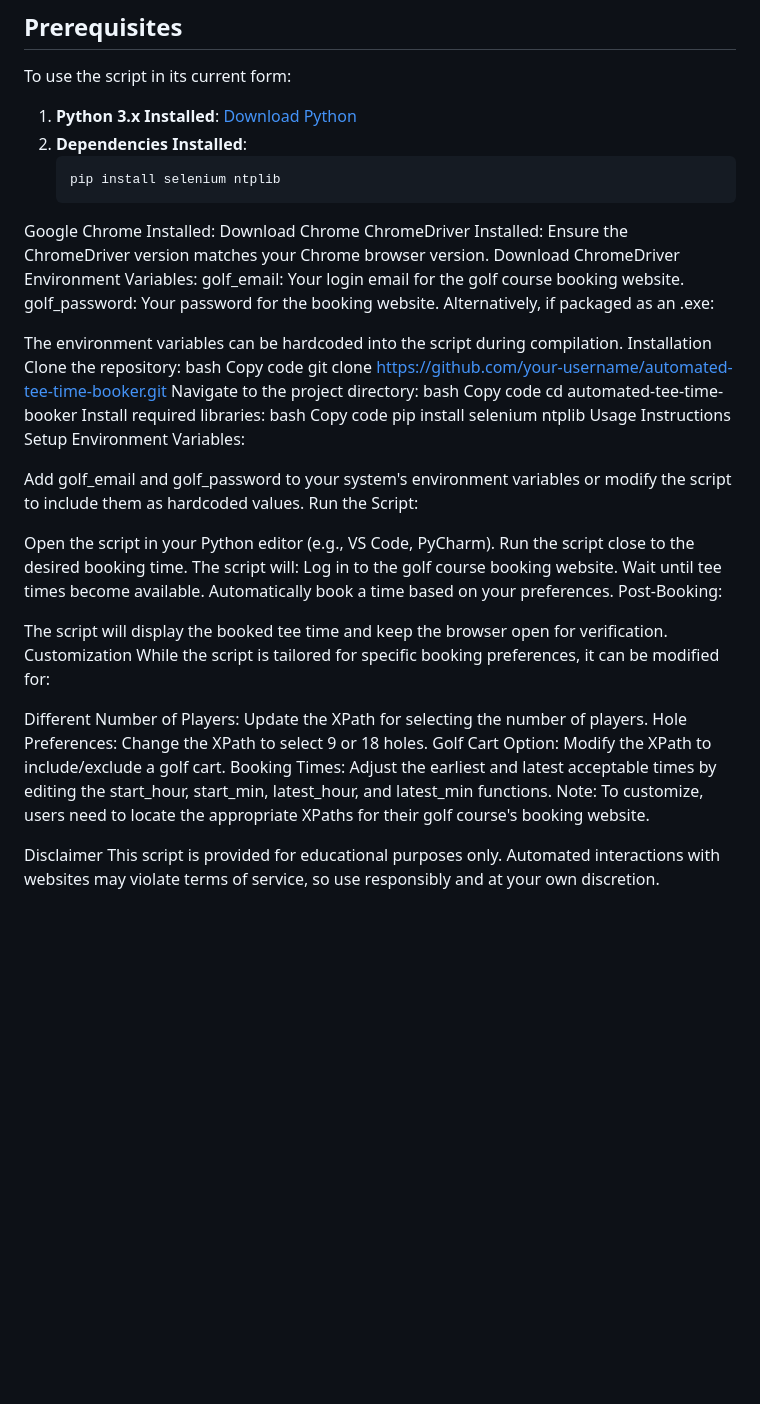
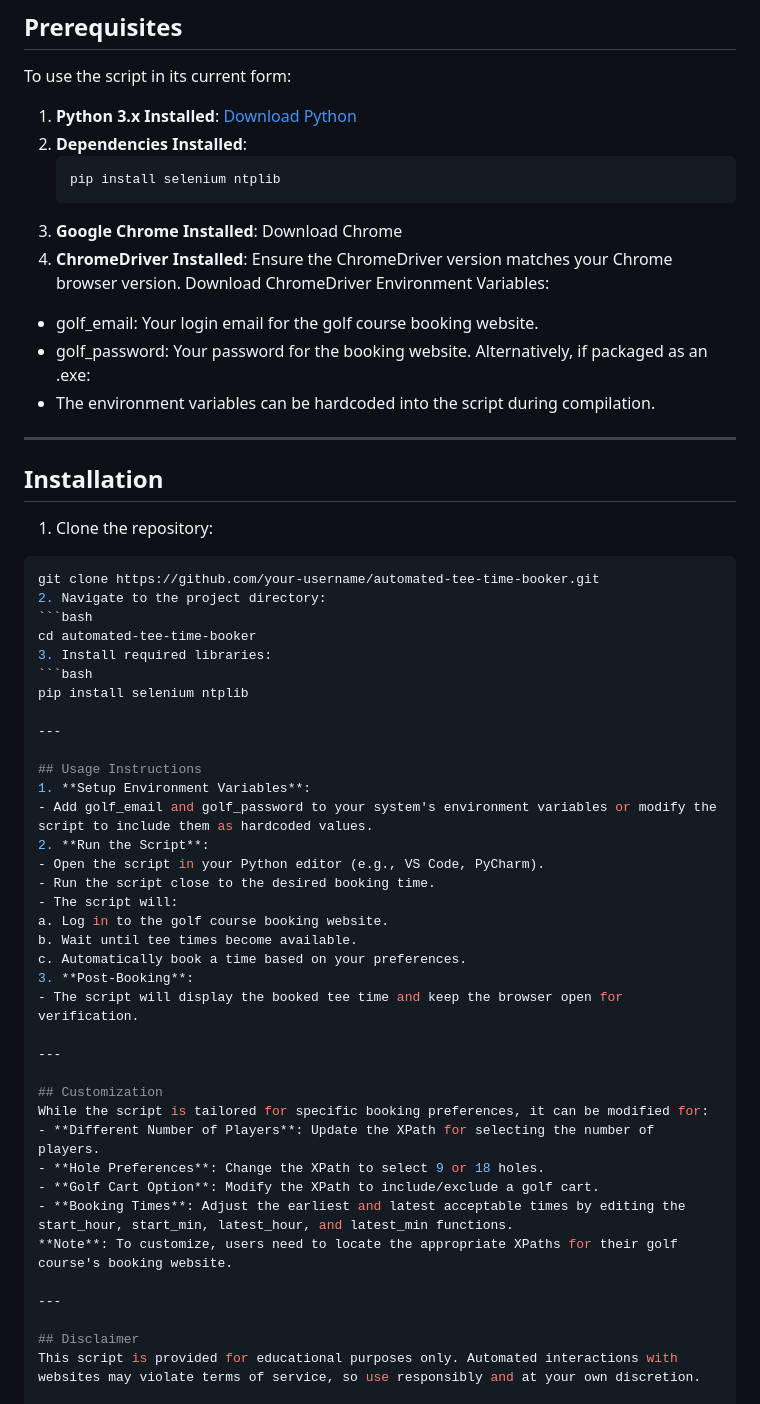
Before and after one commit to Mikah-Schueller/portfolio, a Markdown page: Automated Tee Time Booker/README.md, the part around the change. Rendered like a GitHub page; blank space fills up the shorter version.

````diff
--- a/Automated Tee Time Booker/README.md
+++ b/Automated Tee Time Booker/README.md
@@ -20,50 +20,53 @@ To use the script in its current form:
 2. **Dependencies Installed**:
    ```bash
    pip install selenium ntplib
-Google Chrome Installed: Download Chrome
-ChromeDriver Installed: Ensure the ChromeDriver version matches your Chrome browser version. Download ChromeDriver
+3. **Google Chrome Installed**: Download Chrome
+4. **ChromeDriver Installed**: Ensure the ChromeDriver version matches your Chrome browser version. Download ChromeDriver
 Environment Variables:
-golf_email: Your login email for the golf course booking website.
-golf_password: Your password for the booking website.
+- golf_email: Your login email for the golf course booking website.
+- golf_password: Your password for the booking website.
 Alternatively, if packaged as an .exe:
+- The environment variables can be hardcoded into the script during compilation.
 
-The environment variables can be hardcoded into the script during compilation.
-Installation
-Clone the repository:
-bash
-Copy code
+---
+
+## Installation
+1. Clone the repository:
+```bash
 git clone https://github.com/your-username/automated-tee-time-booker.git
-Navigate to the project directory:
-bash
-Copy code
+2. Navigate to the project directory:
+```bash
 cd automated-tee-time-booker
-Install required libraries:
-bash
-Copy code
+3. Install required libraries:
+```bash
 pip install selenium ntplib
-Usage Instructions
-Setup Environment Variables:
 
-Add golf_email and golf_password to your system's environment variables or modify the script to include them as hardcoded values.
-Run the Script:
+---
 
-Open the script in your Python editor (e.g., VS Code, PyCharm).
-Run the script close to the desired booking time.
-The script will:
-Log in to the golf course booking website.
-Wait until tee times become available.
-Automatically book a time based on your preferences.
-Post-Booking:
+## Usage Instructions
+1. **Setup Environment Variables**:
+- Add golf_email and golf_password to your system's environment variables or modify the script to include them as hardcoded values.
+2. **Run the Script**:
+- Open the script in your Python editor (e.g., VS Code, PyCharm).
+- Run the script close to the desired booking time.
+- The script will:
+a. Log in to the golf course booking website.
+b. Wait until tee times become available.
+c. Automatically book a time based on your preferences.
+3. **Post-Booking**:
+- The script will display the booked tee time and keep the browser open for verification.
 
-The script will display the booked tee time and keep the browser open for verification.
-Customization
+---
+
+## Customization
 While the script is tailored for specific booking preferences, it can be modified for:
+- **Different Number of Players**: Update the XPath for selecting the number of players.
+- **Hole Preferences**: Change the XPath to select 9 or 18 holes.
+- **Golf Cart Option**: Modify the XPath to include/exclude a golf cart.
+- **Booking Times**: Adjust the earliest and latest acceptable times by editing the start_hour, start_min, latest_hour, and latest_min functions.
+**Note**: To customize, users need to locate the appropriate XPaths for their golf course's booking website.
 
-Different Number of Players: Update the XPath for selecting the number of players.
-Hole Preferences: Change the XPath to select 9 or 18 holes.
-Golf Cart Option: Modify the XPath to include/exclude a golf cart.
-Booking Times: Adjust the earliest and latest acceptable times by editing the start_hour, start_min, latest_hour, and latest_min functions.
-Note: To customize, users need to locate the appropriate XPaths for their golf course's booking website.
+---
 
-Disclaimer
+## Disclaimer
 This script is provided for educational purposes only. Automated interactions with websites may violate terms of service, so use responsibly and at your own discretion.
````
